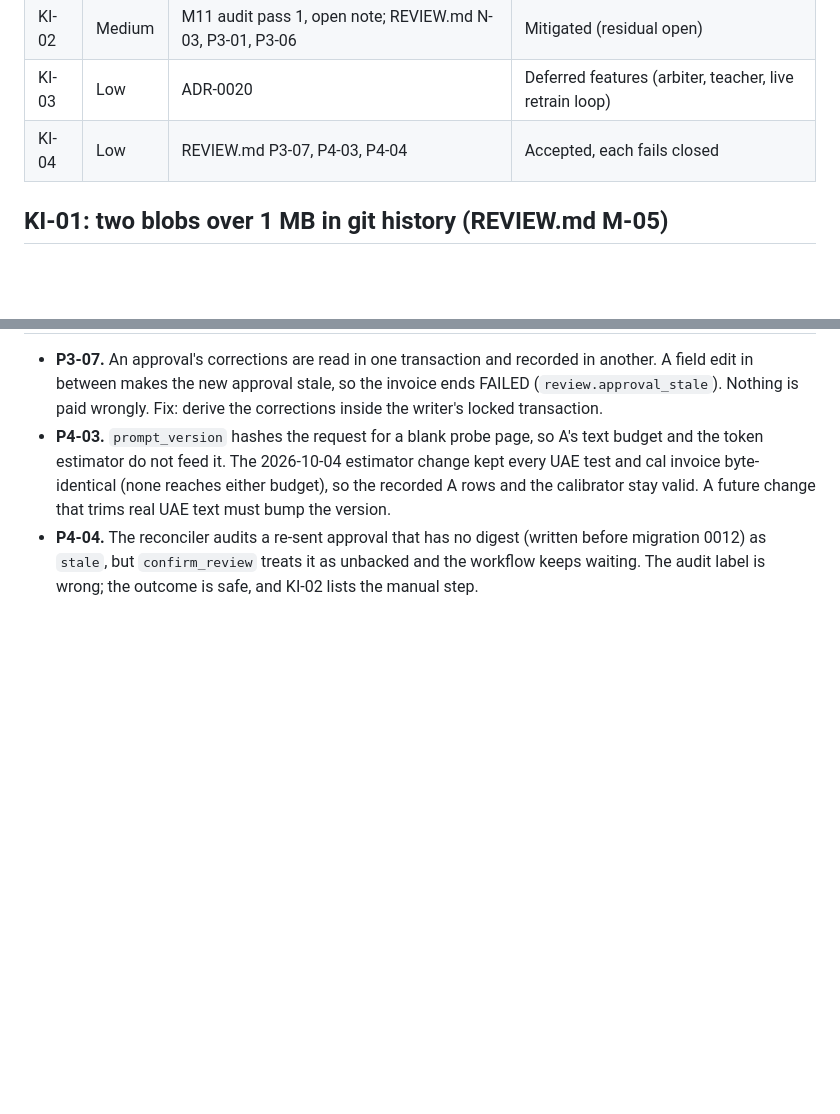
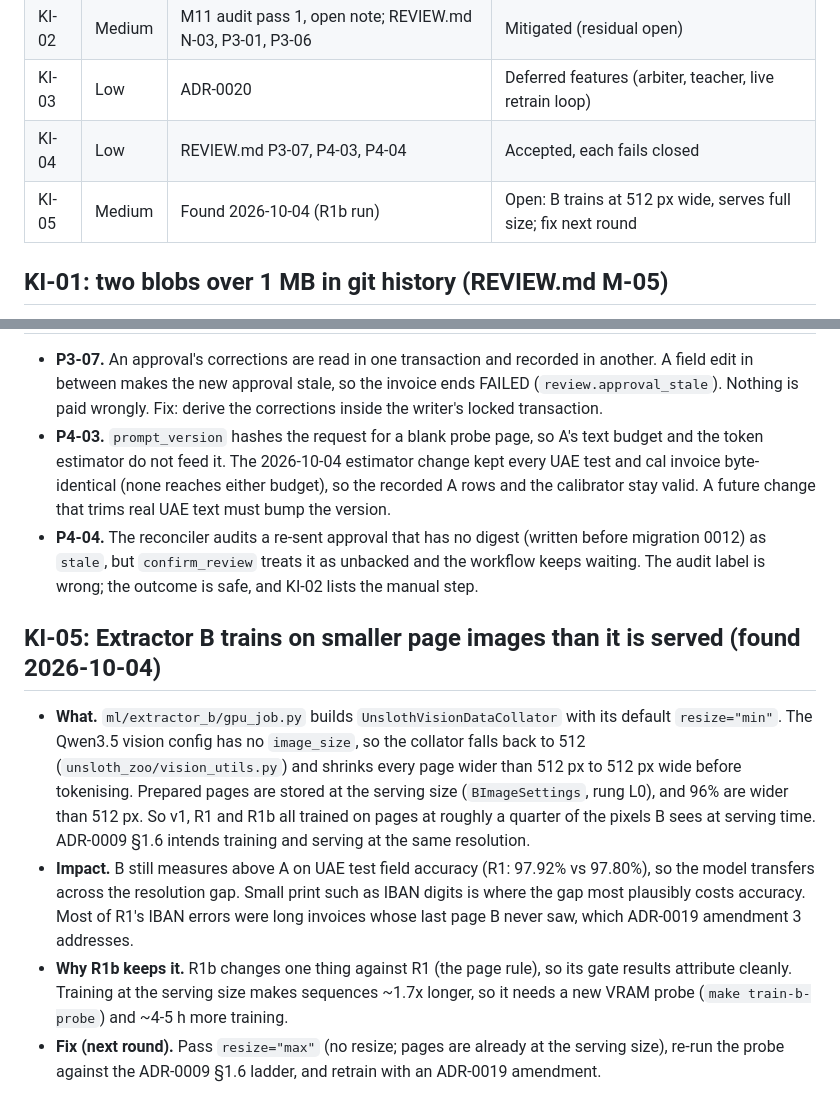
Before and after one commit to AdityaAg8/sovereign-ap-autopilot, a Markdown page: KNOWN_ISSUES.md, 2 parts joined by grey strips. Drawn GitHub-style; blank space fills up the shorter version.

Commit message:
docs: KI-05, Extractor B trains on pages shrunk to 512 px wide by the collator default while serving full size (found during R1b; fix next round)

```diff
--- a/KNOWN_ISSUES.md
+++ b/KNOWN_ISSUES.md
@@ -10,6 +10,7 @@ incomplete.
 | KI-02 | Medium | M11 audit pass 1, open note; REVIEW.md N-03, P3-01, P3-06 | Mitigated (residual open) |
 | KI-03 | Low | ADR-0020 | Deferred features (arbiter, teacher, live retrain loop) |
 | KI-04 | Low | REVIEW.md P3-07, P4-03, P4-04 | Accepted, each fails closed |
+| KI-05 | Medium | Found 2026-10-04 (R1b run) | Open: B trains at 512 px wide, serves full size; fix next round |
 
 ## KI-01: two blobs over 1 MB in git history (REVIEW.md M-05)
 
@@ -111,3 +112,22 @@ each pass only from workflows actually waiting in review, rotating through the c
 - **P4-04.** The reconciler audits a re-sent approval that has no digest (written before
   migration 0012) as `stale`, but `confirm_review` treats it as unbacked and the workflow keeps
   waiting. The audit label is wrong; the outcome is safe, and KI-02 lists the manual step.
+
+## KI-05: Extractor B trains on smaller page images than it is served (found 2026-10-04)
+
+- **What.** `ml/extractor_b/gpu_job.py` builds `UnslothVisionDataCollator` with its default
+  `resize="min"`. The Qwen3.5 vision config has no `image_size`, so the collator falls back to
+  512 (`unsloth_zoo/vision_utils.py`) and shrinks every page wider than 512 px to 512 px wide
+  before tokenising. Prepared pages are stored at the serving size (`BImageSettings`, rung L0),
+  and 96% are wider than 512 px. So v1, R1 and R1b all trained on pages at roughly a quarter of
+  the pixels B sees at serving time. ADR-0009 §1.6 intends training and serving at the same
+  resolution.
+- **Impact.** B still measures above A on UAE test field accuracy (R1: 97.92% vs 97.80%), so
+  the model transfers across the resolution gap. Small print such as IBAN digits is where the
+  gap most plausibly costs accuracy. Most of R1's IBAN errors were long invoices whose last page
+  B never saw, which ADR-0019 amendment 3 addresses.
+- **Why R1b keeps it.** R1b changes one thing against R1 (the page rule), so its gate results
+  attribute cleanly. Training at the serving size makes sequences ~1.7x longer, so it needs a
+  new VRAM probe (`make train-b-probe`) and ~4-5 h more training.
+- **Fix (next round).** Pass `resize="max"` (no resize; pages are already at the serving size),
+  re-run the probe against the ADR-0009 §1.6 ladder, and retrain with an ADR-0019 amendment.
```
Also changed, not shown: docs/adr/0019-real-data-evaluation-track.md (+4 -0 lines).
